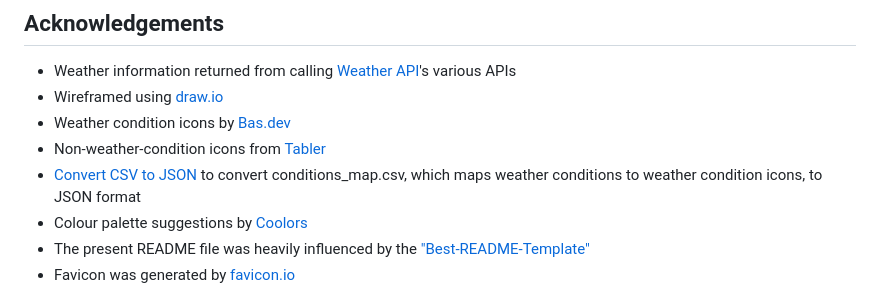
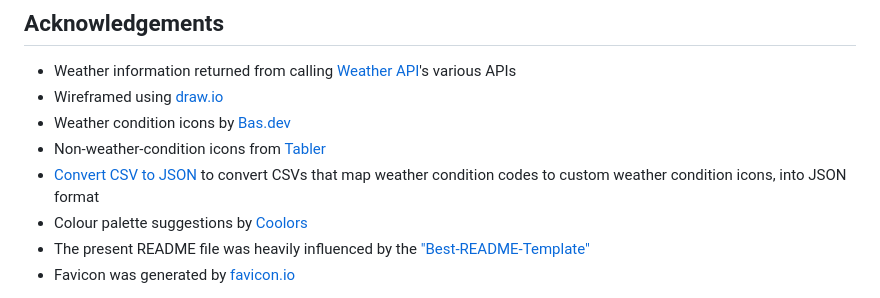
Before and after one commit to henrylin03/whats-the-weather, a Markdown page: README.md, the part around the change. GitHub-like rendering.

Commit message:
reword acknowledgement to be less specific

```diff
--- a/README.md
+++ b/README.md
@@ -62,7 +62,7 @@ Distributed under the MIT License. See `LICENSE.txt` for more information.
 - Wireframed using [draw.io](https://app.diagrams.net/)
 - Weather condition icons by [Bas.dev](https://github.com/basmilius/weather-icons)
 - Non-weather-condition icons from [Tabler](https://tabler.io/icons)
-- [Convert CSV to JSON](https://www.convertcsv.com/csv-to-json.htm) to convert conditions_map.csv, which maps weather conditions to weather condition icons, to JSON format
+- [Convert CSV to JSON](https://www.convertcsv.com/csv-to-json.htm) to convert CSVs that map weather condition codes to custom weather condition icons, into JSON format
 - Colour palette suggestions by [Coolors](https://coolors.co/)
 - The present README file was heavily influenced by the ["Best-README-Template"](https://github.com/othneildrew/Best-README-Template)
 - Favicon was generated by [favicon.io](https://favicon.io)
```
